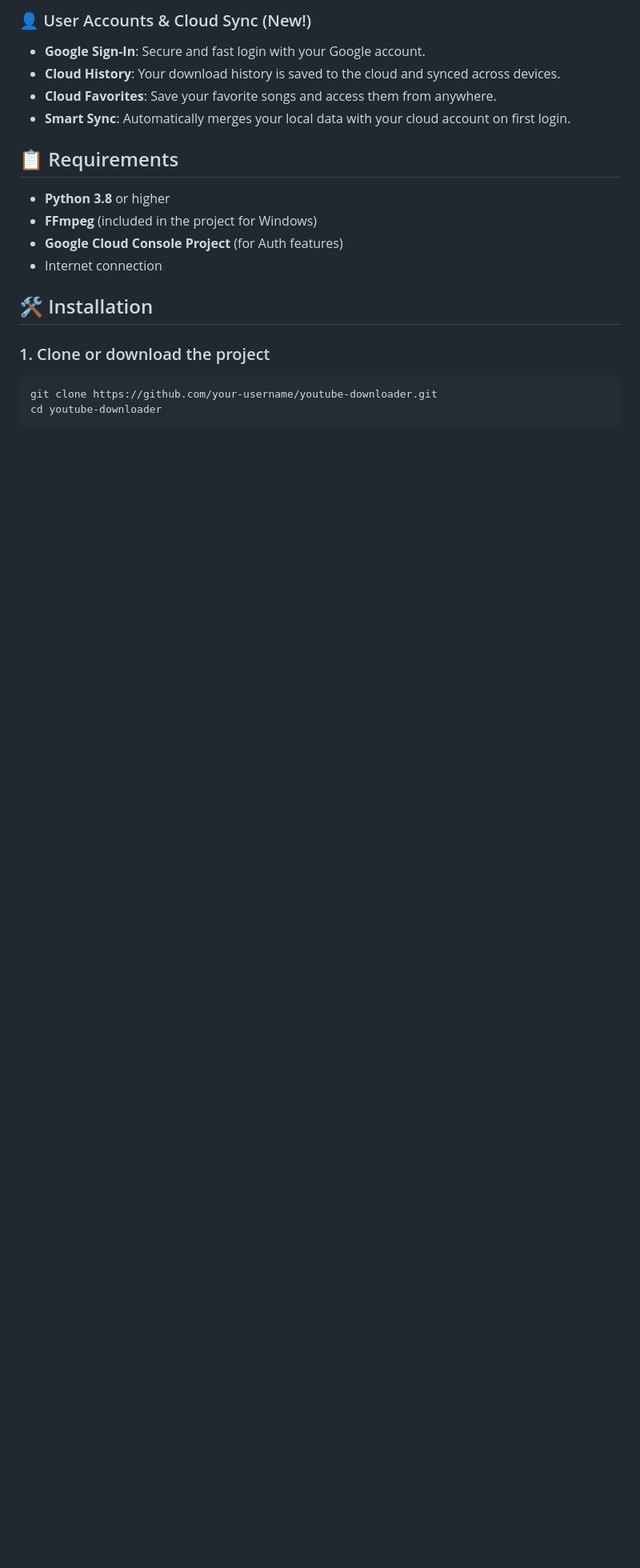
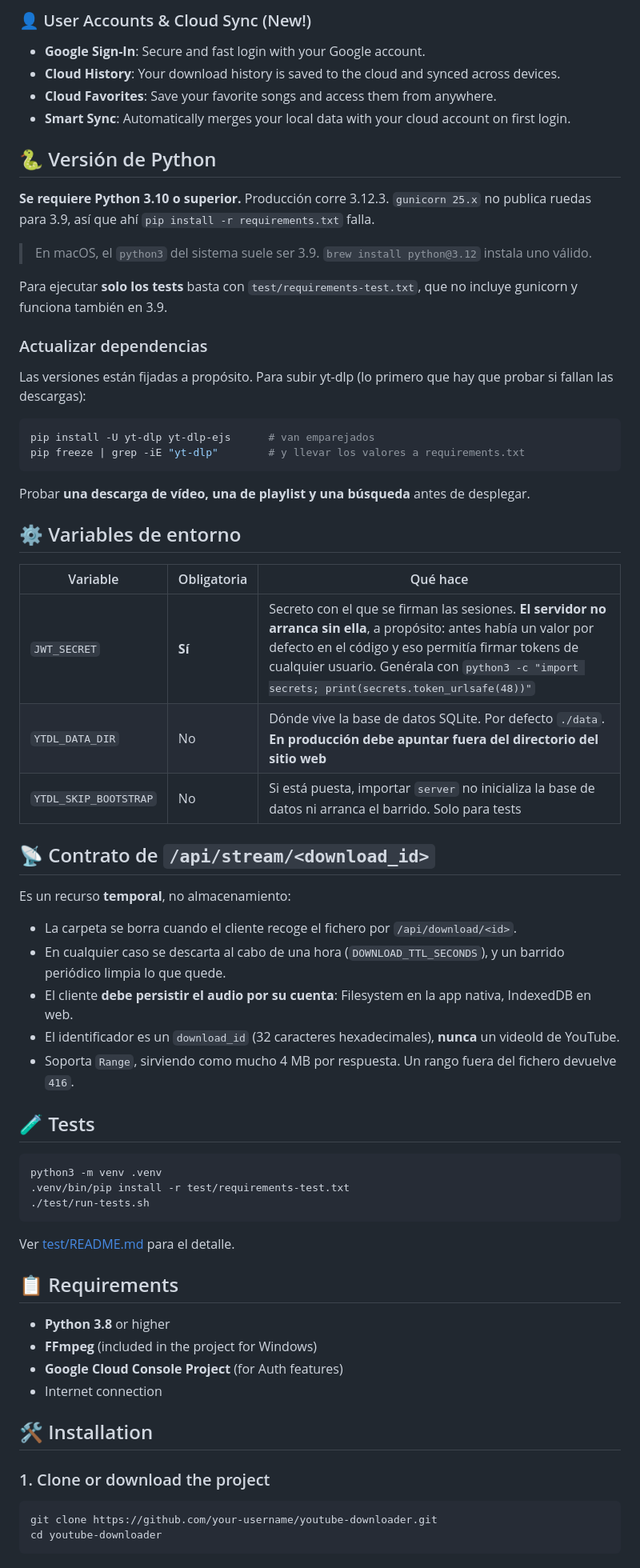
Before and after one commit to Ten1O0/YouTube-Music-Downloader, a Markdown page: README.md, the part around the change. Shown at 80% size. GitHub-like rendering; blank space fills up the shorter version.

Commit message:
docs: variables de entorno, contrato de streaming y ejecución de tests
El README no documentaba ninguna variable de entorno, y ahora hay dos que
importan: JWT_SECRET, sin la cual el servidor no arranca a propósito, y
YTDL_DATA_DIR, que permite sacar la base de datos del directorio servido por el
servidor web.

Se documenta el contrato del endpoint de streaming, que no estaba escrito en
ninguna parte y era ambiguo: es un recurso temporal que se borra al recogerlo o
al cabo de una hora, no almacenamiento, y el cliente debe persistir el audio por
su cuenta. Se detalla el soporte de rangos, el techo por respuesta y que el
identificador es un download_id y nunca un videoId de YouTube.

Se añaden el requisito de versión de Python, el ritual de actualización de
dependencias con la advertencia de que yt-dlp y su resolutor van juntos, y las
instrucciones para ejecutar la suite de pruebas.

````diff
--- a/README.md
+++ b/README.md
@@ -40,6 +40,58 @@ A modern and elegant web application to download music from YouTube as high-qual
 - **Cloud History**: Your download history is saved to the cloud and synced across devices.
 - **Cloud Favorites**: Save your favorite songs and access them from anywhere.
 - **Smart Sync**: Automatically merges your local data with your cloud account on first login.
+
+## 🐍 Versión de Python
+
+**Se requiere Python 3.10 o superior.** Producción corre 3.12.3. `gunicorn 25.x`
+no publica ruedas para 3.9, así que ahí `pip install -r requirements.txt` falla.
+
+> En macOS, el `python3` del sistema suele ser 3.9. `brew install python@3.12`
+> instala uno válido.
+
+Para ejecutar **solo los tests** basta con `test/requirements-test.txt`, que no
+incluye gunicorn y funciona también en 3.9.
+
+### Actualizar dependencias
+
+Las versiones están fijadas a propósito. Para subir yt-dlp (lo primero que hay
+que probar si fallan las descargas):
+
+```bash
+pip install -U yt-dlp yt-dlp-ejs      # van emparejados
+pip freeze | grep -iE "yt-dlp"        # y llevar los valores a requirements.txt
+```
+
+Probar **una descarga de vídeo, una de playlist y una búsqueda** antes de
+desplegar.
+
+## ⚙️ Variables de entorno
+
+| Variable | Obligatoria | Qué hace |
+|---|---|---|
+| `JWT_SECRET` | **Sí** | Secreto con el que se firman las sesiones. **El servidor no arranca sin ella**, a propósito: antes había un valor por defecto en el código y eso permitía firmar tokens de cualquier usuario. Genérala con `python3 -c "import secrets; print(secrets.token_urlsafe(48))"` |
+| `YTDL_DATA_DIR` | No | Dónde vive la base de datos SQLite. Por defecto `./data`. **En producción debe apuntar fuera del directorio del sitio web** |
+| `YTDL_SKIP_BOOTSTRAP` | No | Si está puesta, importar `server` no inicializa la base de datos ni arranca el barrido. Solo para tests |
+
+## 📡 Contrato de `/api/stream/<download_id>`
+
+Es un recurso **temporal**, no almacenamiento:
+
+- La carpeta se borra cuando el cliente recoge el fichero por `/api/download/<id>`.
+- En cualquier caso se descarta al cabo de una hora (`DOWNLOAD_TTL_SECONDS`), y un barrido periódico limpia lo que quede.
+- El cliente **debe persistir el audio por su cuenta**: Filesystem en la app nativa, IndexedDB en web.
+- El identificador es un `download_id` (32 caracteres hexadecimales), **nunca** un videoId de YouTube.
+- Soporta `Range`, sirviendo como mucho 4 MB por respuesta. Un rango fuera del fichero devuelve `416`.
+
+## 🧪 Tests
+
+```bash
+python3 -m venv .venv
+.venv/bin/pip install -r test/requirements-test.txt
+./test/run-tests.sh
+```
+
+Ver [test/README.md](test/README.md) para el detalle.
 
 ## 📋 Requirements
 
````
